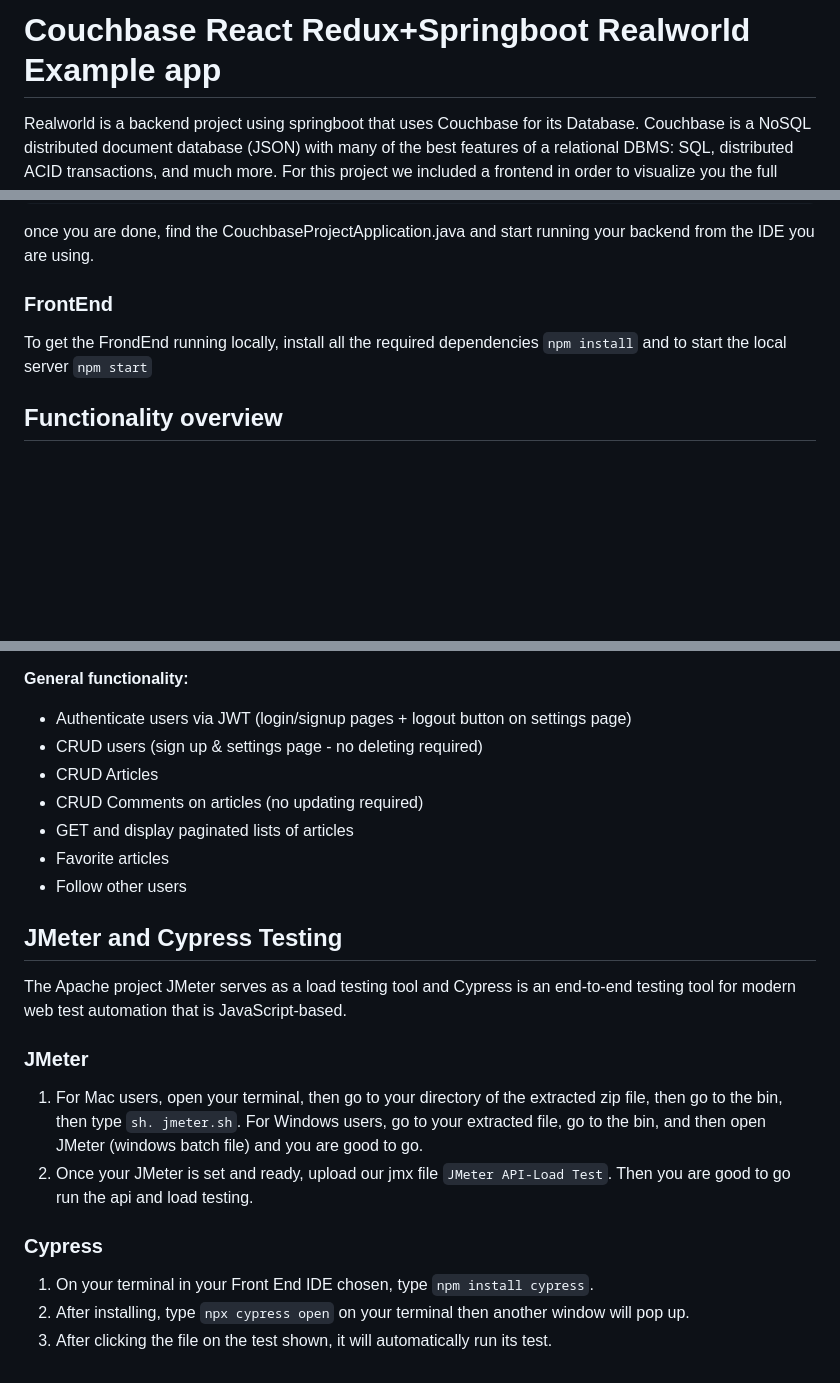
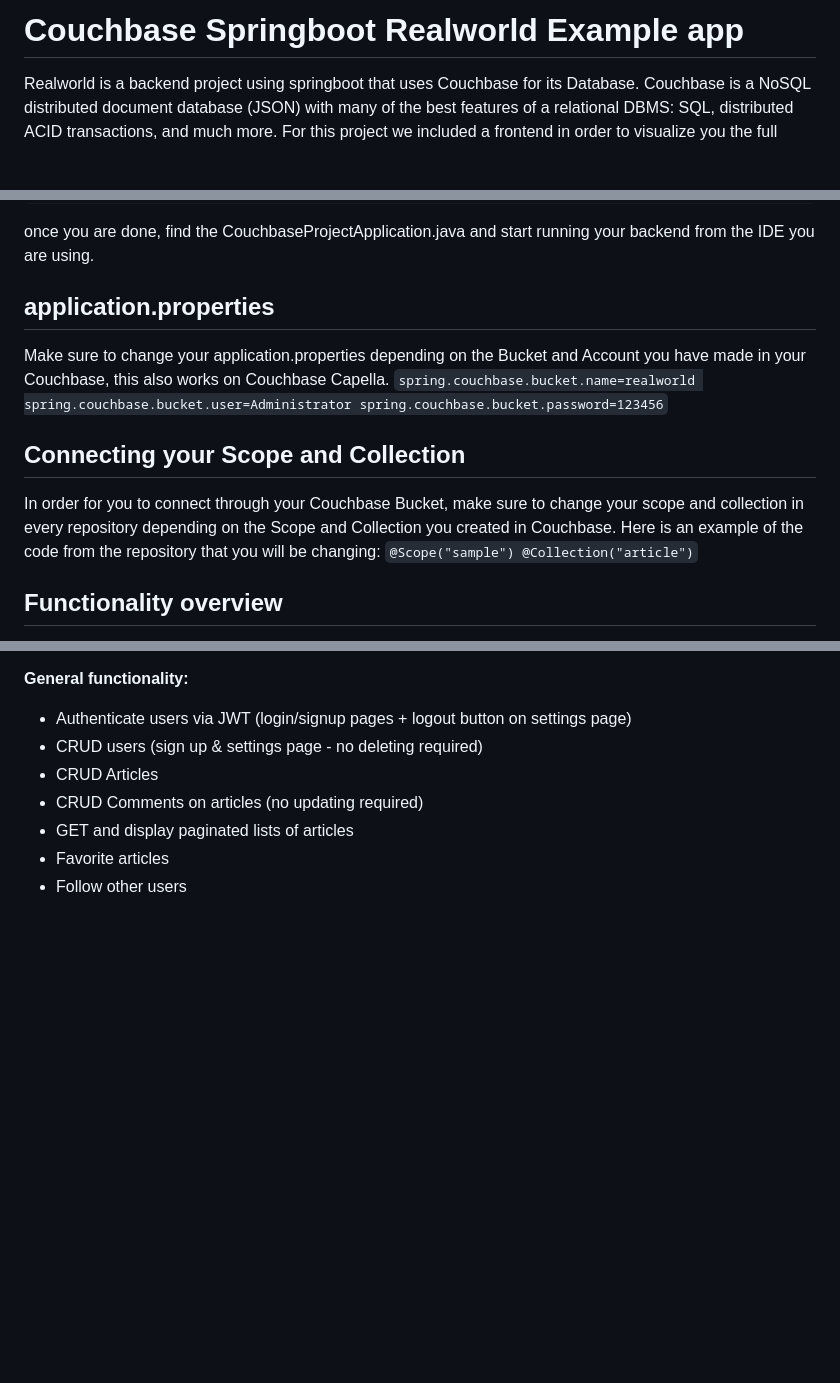
Before and after one commit to maruakinu/couchbase-springboot-realworld-example-app, a Markdown page: README.md, 3 parts joined by grey strips. Rendered like a GitHub page; blank space fills up the shorter version.

```diff
--- a/README.md
+++ b/README.md
@@ -1,4 +1,4 @@
-# Couchbase React Redux+Springboot Realworld Example app
+# Couchbase Springboot Realworld Example app
 Realworld is a backend project using springboot that uses Couchbase for its Database. Couchbase is a NoSQL distributed document database (JSON) with many of the best features of a relational DBMS: SQL, distributed ACID transactions, and much more. For this project we included a frontend in order to visualize you the full stack development and how Real World works
 
 
@@ -72,8 +72,20 @@ Then uncomment this connection for the Couchbase Capella to work. This code may
 
  once you are done, find the CouchbaseProjectApplication.java and start running your backend from the IDE you are using.
 
- ### FrontEnd
- To get the FrondEnd running locally, install all the required dependencies ` npm install ` and to start the local server ` npm start `
+ ## application.properties
+
+ Make sure to change your application.properties depending on the Bucket and Account you have made in your Couchbase, this also works on Couchbase Capella.
+`spring.couchbase.bucket.name=realworld
+spring.couchbase.bucket.user=Administrator
+spring.couchbase.bucket.password=123456`
+
+ ## Connecting your Scope and Collection
+
+ In order for you to connect through your Couchbase Bucket, make sure to change your scope and collection in every repository depending on the Scope and Collection you created in Couchbase.
+ Here is an example of the code from the repository that you will be changing:
+`@Scope("sample")
+@Collection("article")`
+
 
 ## Functionality overview
 
@@ -88,17 +100,3 @@ Real World application is a social blogging site just like the social platform M
 - GET and display paginated lists of articles
 - Favorite articles
 - Follow other users
-
-## JMeter and Cypress Testing
-
-The Apache project JMeter serves as a load testing tool and Cypress is an end-to-end testing tool for modern web test automation that is JavaScript-based.
-
-### JMeter
-1. For Mac users, open your terminal, then go to your directory of the extracted zip file, then go to the bin, then type `sh. jmeter.sh`.
-    For Windows users, go to your extracted file, go to the bin, and then open JMeter (windows batch file) and you are good to go.
-2. Once your JMeter is set and ready, upload our jmx file ` JMeter API-Load Test `. Then you are good to go run the api and load testing.
-
- ### Cypress
- 1. On your terminal in your Front End IDE chosen, type ` npm install cypress `.
- 2. After installing, type `npx cypress open` on your terminal then another window will pop up.
- 3. After clicking the file on the test shown, it will automatically run its test.
```
